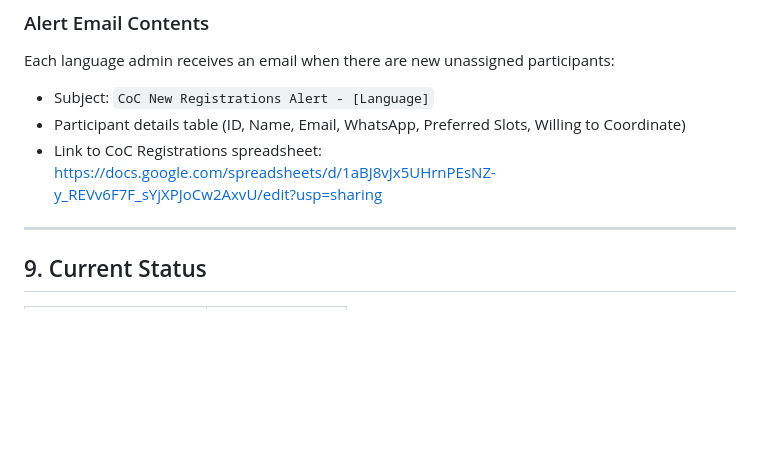
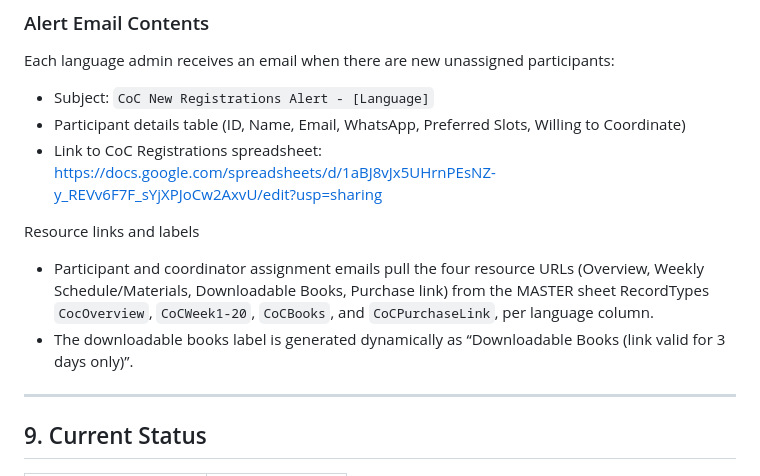
Before and after one commit to rgckd/CoC-Registration, a Markdown page: README.md, the part around the change. GitHub-like rendering; blank space fills up the shorter version.

Commit message:
Doc: note MASTER-sourced resource links and dynamic books label

```diff
--- a/README.md
+++ b/README.md
@@ -447,6 +447,10 @@ Each language admin receives an email when there are new unassigned participants
 - Participant details table (ID, Name, Email, WhatsApp, Preferred Slots, Willing to Coordinate)
 - Link to CoC Registrations spreadsheet: https://docs.google.com/spreadsheets/d/1aBJ8vJx5UHrnPEsNZ-y_REVv6F7F_sYjXPJoCw2AxvU/edit?usp=sharing
 
+Resource links and labels
+- Participant and coordinator assignment emails pull the four resource URLs (Overview, Weekly Schedule/Materials, Downloadable Books, Purchase link) from the MASTER sheet RecordTypes `CocOverview`, `CoCWeek1-20`, `CoCBooks`, and `CoCPurchaseLink`, per language column.
+- The downloadable books label is generated dynamically as “Downloadable Books (link valid for 3 days only)”.
+
 ---
 
 ## 9. Current Status
```
